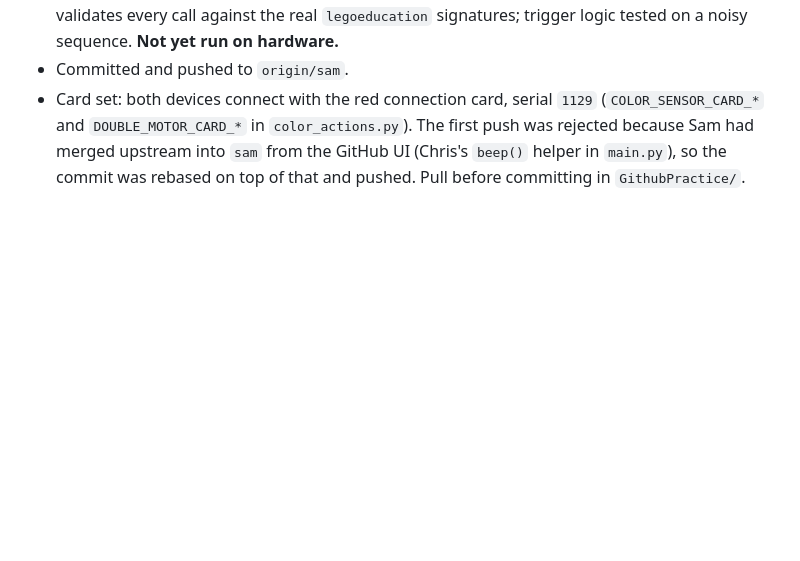
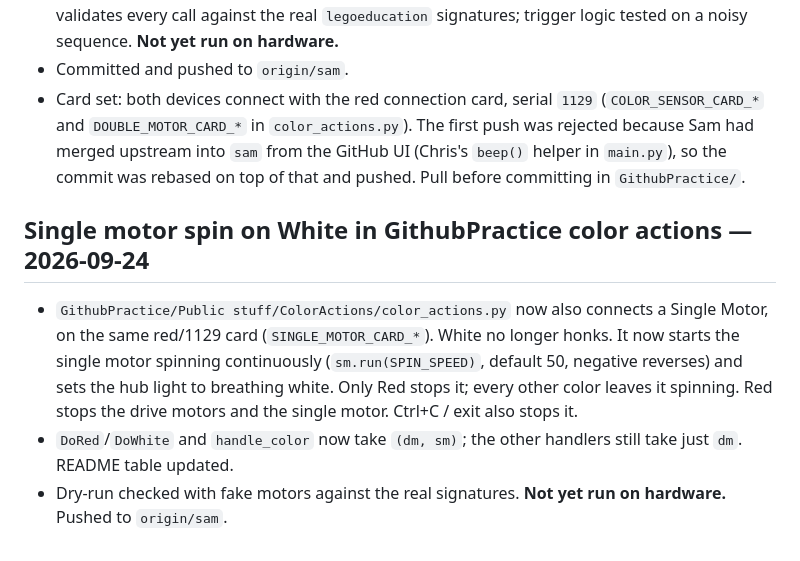
Before and after one commit to sl-ter/me193, a Markdown page: notes/session-log.md, the part around the change. GitHub-like rendering; blank space fills up the shorter version.

Commit message:
Log single-motor White action in GithubPractice
Co-Authored-By: Claude Opus 5.5 (1M context) <noreply@anthropic.com>

```diff
--- a/notes/session-log.md
+++ b/notes/session-log.md
@@ -148,3 +148,9 @@ Two related conventions changed at Sam's request: headings now read `Subject —
 - No new deps (`legoeducation` is already in the root venv). Checked with a fake motor that validates every call against the real `legoeducation` signatures; trigger logic tested on a noisy sequence. **Not yet run on hardware.**
 - Committed and pushed to `origin/sam`.
 - Card set: both devices connect with the red connection card, serial `1129` (`COLOR_SENSOR_CARD_*` and `DOUBLE_MOTOR_CARD_*` in `color_actions.py`). The first push was rejected because Sam had merged upstream into `sam` from the GitHub UI (Chris's `beep()` helper in `main.py`), so the commit was rebased on top of that and pushed. Pull before committing in `GithubPractice/`.
+
+## Single motor spin on White in GithubPractice color actions — 2026-09-24
+
+- `GithubPractice/Public stuff/ColorActions/color_actions.py` now also connects a Single Motor, on the same red/1129 card (`SINGLE_MOTOR_CARD_*`). White no longer honks. It now starts the single motor spinning continuously (`sm.run(SPIN_SPEED)`, default 50, negative reverses) and sets the hub light to breathing white. Only Red stops it; every other color leaves it spinning. Red stops the drive motors and the single motor. Ctrl+C / exit also stops it.
+- `DoRed`/`DoWhite` and `handle_color` now take `(dm, sm)`; the other handlers still take just `dm`. README table updated.
+- Dry-run checked with fake motors against the real signatures. **Not yet run on hardware.** Pushed to `origin/sam`.
```
